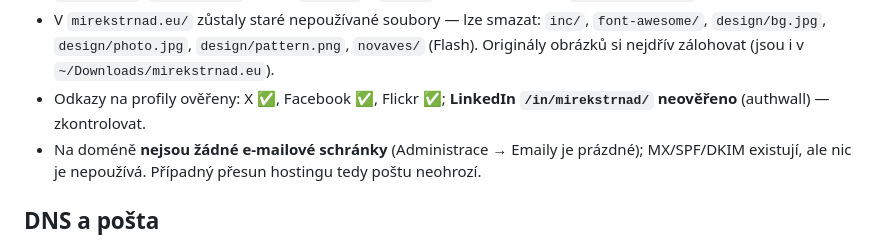
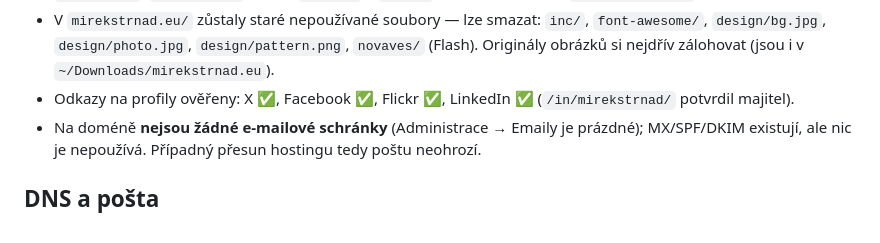
Before and after one commit to mirekstrnad/mirekstrnad.eu, a Markdown page: docs/wiki/03-provoz.md, the part around the change. GitHub-like rendering.

Commit message:
Docs: LinkedIn odkaz potvrzen
Co-Authored-By: Claude Fable 5.1 <noreply@anthropic.com>
Claude-Session: https://claude.ai/code/session_01A5jaLNaERDPbXVYNdC5pQb

```diff
--- a/docs/wiki/03-provoz.md
+++ b/docs/wiki/03-provoz.md
@@ -94,8 +94,8 @@ a posílá HSTS `max-age=86400`. securityheaders.com: **A**.
   `inc/`, `font-awesome/`, `design/bg.jpg`, `design/photo.jpg`,
   `design/pattern.png`, `novaves/` (Flash). Originály obrázků si nejdřív
   zálohovat (jsou i v `~/Downloads/mirekstrnad.eu`).
-- Odkazy na profily ověřeny: X ✅, Facebook ✅, Flickr ✅;
-  **LinkedIn `/in/mirekstrnad/` neověřeno** (authwall) — zkontrolovat.
+- Odkazy na profily ověřeny: X ✅, Facebook ✅, Flickr ✅, LinkedIn ✅
+  (`/in/mirekstrnad/` potvrdil majitel).
 - Na doméně **nejsou žádné e-mailové schránky** (Administrace → Emaily je
   prázdné); MX/SPF/DKIM existují, ale nic je nepoužívá. Případný přesun
   hostingu tedy poštu neohrozí.
```
